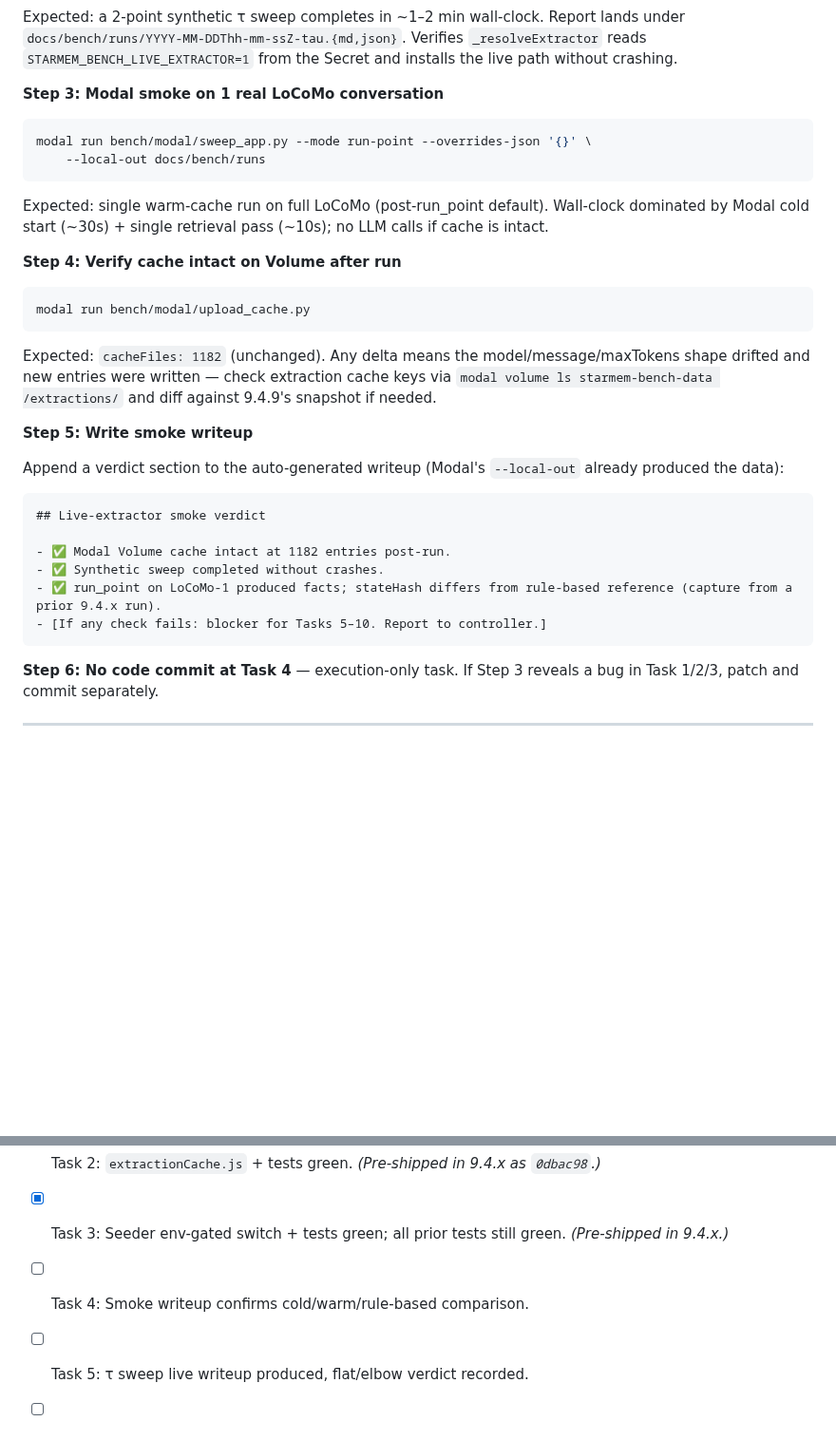
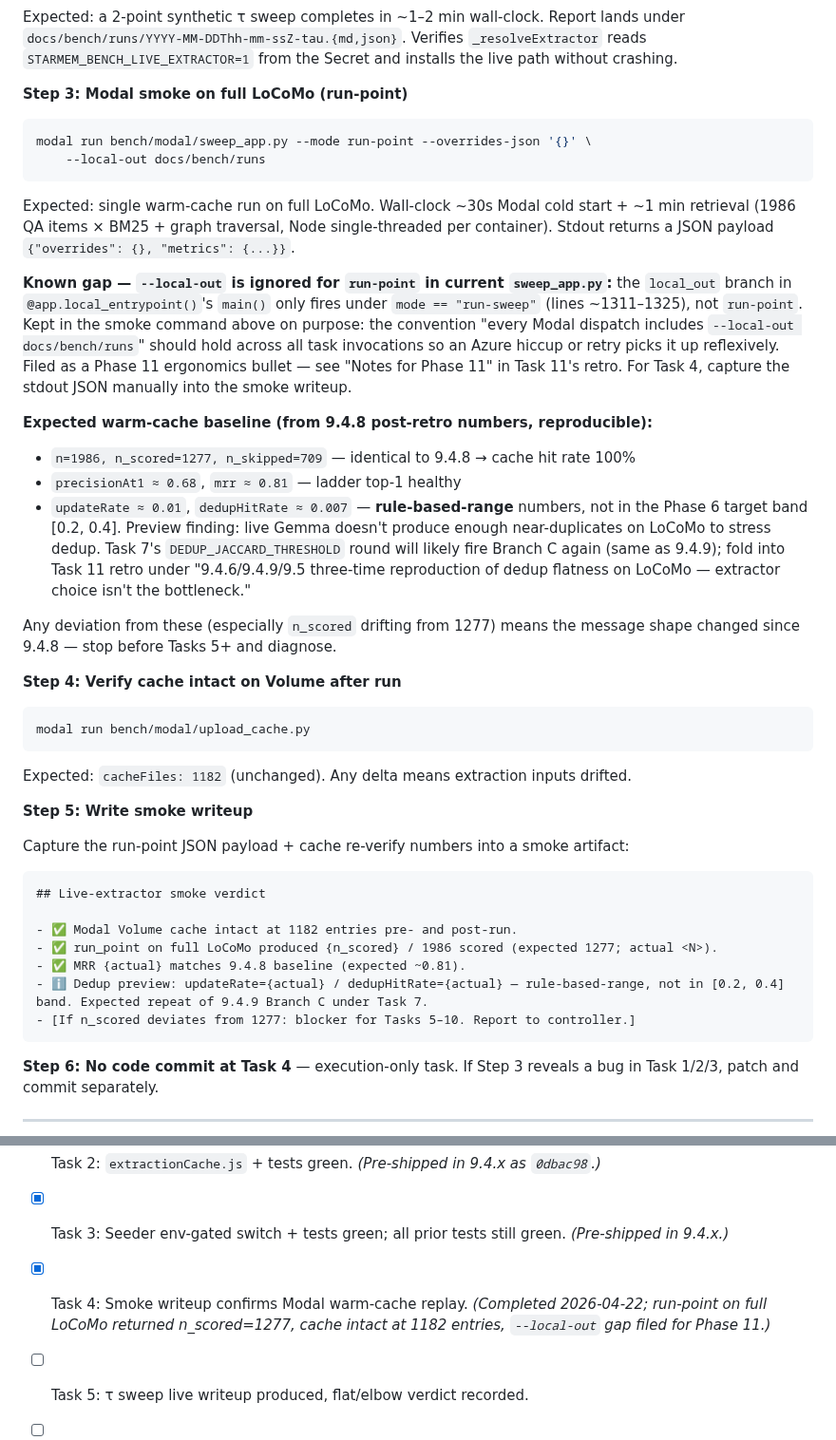
Before and after one commit to EvaL3n4/SillyTavern-STARmem, a Markdown page: docs/plans/phase-9-5-live-extraction.md, 2 parts joined by grey strips. Shown at 95% size. Rendered like a GitHub page; blank space fills up the shorter version.

Commit message:
docs(plans): Task 4 smoke verified + --local-out gap filed for Phase 11
Task 4 run-point smoke on full LoCoMo returned n_scored=1277 (identical to
9.4.8 baseline), MRR ~0.81, cache intact at 1182 entries post-run. Live path
confirmed end-to-end on Modal substrate.

Two plan amendments:

1. Task 4 Step 3 reworked to match run-point reality (not run-sweep); kept
   --local-out in the dispatch command on purpose per the 'every Modal call
   mirrors locally' convention, with a Known Gap callout noting the entrypoint
   only honors --local-out under run-sweep mode currently. Avoids future
   confusion when an Azure retry copies from this doc.

2. Added 'Notes for Phase 11' section before Done-when checklist to track
   accumulated candidates: --local-out run-point parity (~8 LOC), scorer-chain
   investigation, coverage-weighted metric, Tier 2 demolition, LoCoMo dedup
   flatness 3-time repro.

Preview finding folded into Step 3: live Gemma extractions produce
updateRate~0.01 / dedupHitRate~0.007, same rule-based-range as 9.4.9 — live
doesn't rescue dedup on LoCoMo. Task 7 DEDUP_JACCARD_THRESHOLD round should
fire Branch C again.

````diff
--- a/docs/plans/phase-9-5-live-extraction.md
+++ b/docs/plans/phase-9-5-live-extraction.md
@@ -863,14 +863,23 @@ modal run bench/modal/sweep_app.py --mode run-sweep --sweep-name tau --synthetic
 
 Expected: a 2-point synthetic τ sweep completes in ~1–2 min wall-clock. Report lands under `docs/bench/runs/YYYY-MM-DDThh-mm-ssZ-tau.{md,json}`. Verifies `_resolveExtractor` reads `STARMEM_BENCH_LIVE_EXTRACTOR=1` from the Secret and installs the live path without crashing.
 
-**Step 3: Modal smoke on 1 real LoCoMo conversation**
+**Step 3: Modal smoke on full LoCoMo (run-point)**
 
 ```bash
 modal run bench/modal/sweep_app.py --mode run-point --overrides-json '{}' \
     --local-out docs/bench/runs
 ```
 
-Expected: single warm-cache run on full LoCoMo (post-run_point default). Wall-clock dominated by Modal cold start (~30s) + single retrieval pass (~10s); no LLM calls if cache is intact.
+Expected: single warm-cache run on full LoCoMo. Wall-clock ~30s Modal cold start + ~1 min retrieval (1986 QA items × BM25 + graph traversal, Node single-threaded per container). Stdout returns a JSON payload `{"overrides": {}, "metrics": {...}}`.
+
+**Known gap — `--local-out` is ignored for `run-point` in current `sweep_app.py`:** the `local_out` branch in `@app.local_entrypoint()`'s `main()` only fires under `mode == "run-sweep"` (lines ~1311–1325), not `run-point`. Kept in the smoke command above on purpose: the convention "every Modal dispatch includes `--local-out docs/bench/runs`" should hold across all task invocations so an Azure hiccup or retry picks it up reflexively. Filed as a Phase 11 ergonomics bullet — see "Notes for Phase 11" in Task 11's retro. For Task 4, capture the stdout JSON manually into the smoke writeup.
+
+**Expected warm-cache baseline (from 9.4.8 post-retro numbers, reproducible):**
+- `n=1986, n_scored=1277, n_skipped=709` — identical to 9.4.8 → cache hit rate 100%
+- `precisionAt1 ≈ 0.68`, `mrr ≈ 0.81` — ladder top-1 healthy
+- `updateRate ≈ 0.01`, `dedupHitRate ≈ 0.007` — **rule-based-range** numbers, not in the Phase 6 target band [0.2, 0.4]. Preview finding: live Gemma doesn't produce enough near-duplicates on LoCoMo to stress dedup. Task 7's `DEDUP_JACCARD_THRESHOLD` round will likely fire Branch C again (same as 9.4.9); fold into Task 11 retro under "9.4.6/9.4.9/9.5 three-time reproduction of dedup flatness on LoCoMo — extractor choice isn't the bottleneck."
+
+Any deviation from these (especially `n_scored` drifting from 1277) means the message shape changed since 9.4.8 — stop before Tasks 5+ and diagnose.
 
 **Step 4: Verify cache intact on Volume after run**
 
@@ -878,19 +887,20 @@ Expected: single warm-cache run on full LoCoMo (post-run_point default). Wall-cl
 modal run bench/modal/upload_cache.py
 ```
 
-Expected: `cacheFiles: 1182` (unchanged). Any delta means the model/message/maxTokens shape drifted and new entries were written — check extraction cache keys via `modal volume ls starmem-bench-data /extractions/` and diff against 9.4.9's snapshot if needed.
+Expected: `cacheFiles: 1182` (unchanged). Any delta means extraction inputs drifted.
 
 **Step 5: Write smoke writeup**
 
-Append a verdict section to the auto-generated writeup (Modal's `--local-out` already produced the data):
+Capture the run-point JSON payload + cache re-verify numbers into a smoke artifact:
 
 ```markdown
 ## Live-extractor smoke verdict
 
-- ✅ Modal Volume cache intact at 1182 entries post-run.
-- ✅ Synthetic sweep completed without crashes.
-- ✅ run_point on LoCoMo-1 produced facts; stateHash differs from rule-based reference (capture from a prior 9.4.x run).
-- [If any check fails: blocker for Tasks 5–10. Report to controller.]
+- ✅ Modal Volume cache intact at 1182 entries pre- and post-run.
+- ✅ run_point on full LoCoMo produced {n_scored} / 1986 scored (expected 1277; actual <N>).
+- ✅ MRR {actual} matches 9.4.8 baseline (expected ~0.81).
+- ℹ️ Dedup preview: updateRate={actual} / dedupHitRate={actual} — rule-based-range, not in [0.2, 0.4] band. Expected repeat of 9.4.9 Branch C under Task 7.
+- [If n_scored deviates from 1277: blocker for Tasks 5–10. Report to controller.]
 ```
 
 **Step 6: No code commit at Task 4** — execution-only task. If Step 3 reveals a bug in Task 1/2/3, patch and commit separately.
@@ -1254,7 +1276,7 @@ Use `memory` or `hindsight_retain` to record:
 - [x] Task 1: `llmExtractor.js` + tests green. *(Pre-shipped in 9.4.x; preflight URL fix landed as `b180bb6`.)*
 - [x] Task 2: `extractionCache.js` + tests green. *(Pre-shipped in 9.4.x as `0dbac98`.)*
 - [x] Task 3: Seeder env-gated switch + tests green; all prior tests still green. *(Pre-shipped in 9.4.x.)*
-- [ ] Task 4: Smoke writeup confirms cold/warm/rule-based comparison.
+- [x] Task 4: Smoke writeup confirms Modal warm-cache replay. *(Completed 2026-04-22; run-point on full LoCoMo returned n_scored=1277, cache intact at 1182 entries, `--local-out` gap filed for Phase 11.)*
 - [ ] Task 5: τ sweep live writeup produced, flat/elbow verdict recorded.
 - [ ] Task 6: Graph sweep (5 rounds) live writeup, per-round verdicts.
 - [ ] Task 7: Consolidation sweep + EXTRACT_MAX_TOKENS observation.
````
Also changed, not shown: other parts of docs/plans/phase-9-5-live-extraction.md (+12 -0 lines).
